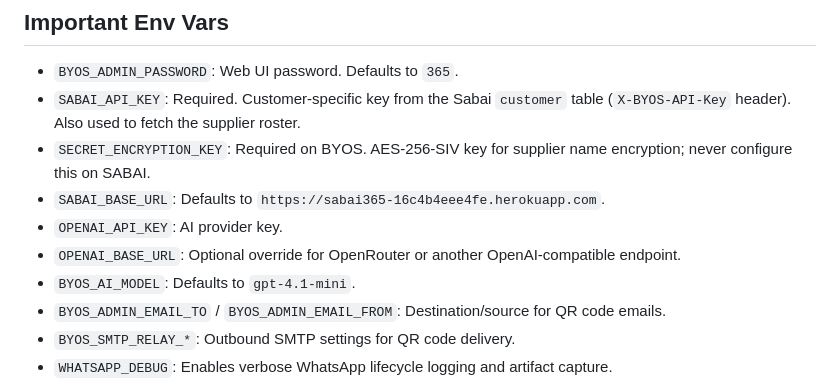
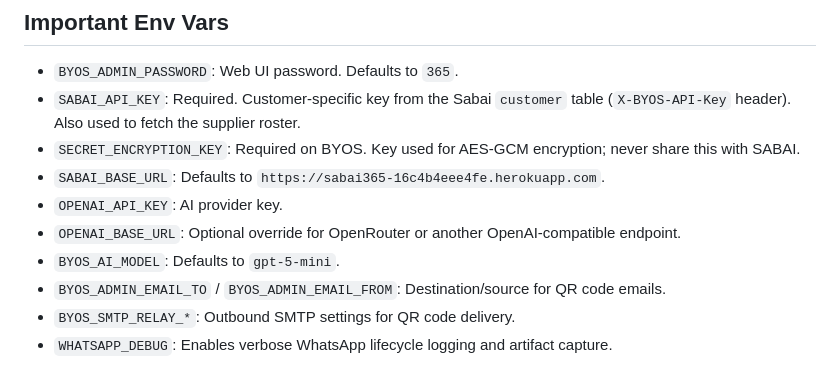
Before and after one commit to sabai-group/byos, a Markdown page: README.md, the part around the change. Drawn GitHub-style.

```diff
--- a/README.md
+++ b/README.md
@@ -36,11 +36,11 @@ The web UI is available on `http://localhost:8787` by default.
 
 - `BYOS_ADMIN_PASSWORD`: Web UI password. Defaults to `365`.
 - `SABAI_API_KEY`: Required. Customer-specific key from the Sabai `customer` table (`X-BYOS-API-Key` header). Also used to fetch the supplier roster.
-- `SECRET_ENCRYPTION_KEY`: Required on BYOS. AES-256-SIV key for supplier name encryption; never configure this on SABAI.
+- `SECRET_ENCRYPTION_KEY`: Required on BYOS. Key used for AES-GCM encryption; never share this with SABAI.
 - `SABAI_BASE_URL`: Defaults to `https://sabai365-16c4b4eee4fe.herokuapp.com`.
 - `OPENAI_API_KEY`: AI provider key.
 - `OPENAI_BASE_URL`: Optional override for OpenRouter or another OpenAI-compatible endpoint.
-- `BYOS_AI_MODEL`: Defaults to `gpt-4.1-mini`.
+- `BYOS_AI_MODEL`: Defaults to `gpt-5-mini`.
 - `BYOS_ADMIN_EMAIL_TO` / `BYOS_ADMIN_EMAIL_FROM`: Destination/source for QR code emails.
 - `BYOS_SMTP_RELAY_*`: Outbound SMTP settings for QR code delivery.
 - `WHATSAPP_DEBUG`: Enables verbose WhatsApp lifecycle logging and artifact capture.
```
